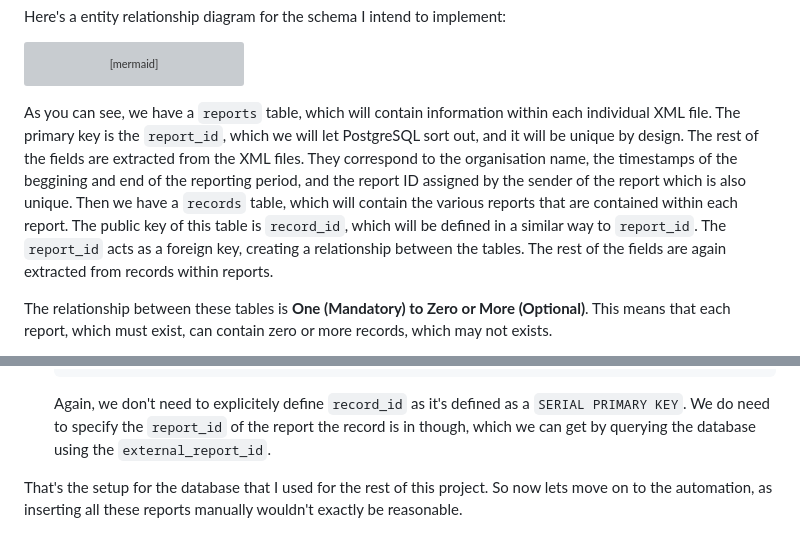
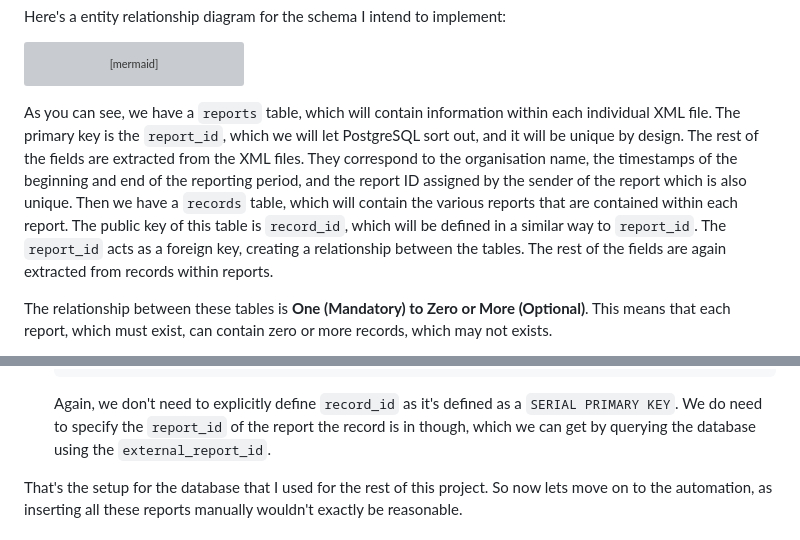
Before and after one commit to loleik/lolei.uk, a Markdown page: app/posts/dmarc_analysis_design.md, 2 parts joined by grey strips. Rendered like a GitHub page; grey boxes are pictures that could not be loaded.

Commit message:
Partial post

````diff
--- a/app/posts/dmarc_analysis_design.md
+++ b/app/posts/dmarc_analysis_design.md
@@ -46,7 +46,7 @@ erDiagram
     }
 ```
 
-As you can see, we have a `reports` table, which will contain information within each individual XML file. The primary key is the `report_id`, which we will let PostgreSQL sort out, and it will be unique by design. The rest of the fields are extracted from the XML files. They correspond to the organisation name, the timestamps of the beggining and end of the reporting period, and the report ID assigned by the sender of the report which is also unique. Then we have a `records` table, which will contain the various reports that are contained within each report. The public key of this table is `record_id`, which will be defined in a similar way to `report_id`. The `report_id` acts as a foreign key, creating a relationship between the tables. The rest of the fields are again extracted from records within reports.
+As you can see, we have a `reports` table, which will contain information within each individual XML file. The primary key is the `report_id`, which we will let PostgreSQL sort out, and it will be unique by design. The rest of the fields are extracted from the XML files. They correspond to the organisation name, the timestamps of the beginning and end of the reporting period, and the report ID assigned by the sender of the report which is also unique. Then we have a `records` table, which will contain the various reports that are contained within each report. The public key of this table is `record_id`, which will be defined in a similar way to `report_id`. The `report_id` acts as a foreign key, creating a relationship between the tables. The rest of the fields are again extracted from records within reports.
 
 The relationship between these tables is __One (Mandatory) to Zero or More (Optional)__. This means that each report, which must exist, can contain zero or more records, which may not exists.
 
@@ -108,7 +108,7 @@ Here are the SQL statements for creating the tables, with an `INSERT` statement
         'pass/fail'
     );
     ```
-    Again, we don't need to explicitely define `record_id` as it's defined as a `SERIAL PRIMARY KEY`. We do need to specify the `report_id` of the report the record is in though, which we can get by querying the database using the `external_report_id`.
+    Again, we don't need to explicitly define `record_id` as it's defined as a `SERIAL PRIMARY KEY`. We do need to specify the `report_id` of the report the record is in though, which we can get by querying the database using the `external_report_id`.
 
 That's the setup for the database that I used for the rest of this project. So now lets move on to the automation, as inserting all these reports manually wouldn't exactly be reasonable.
 
````
